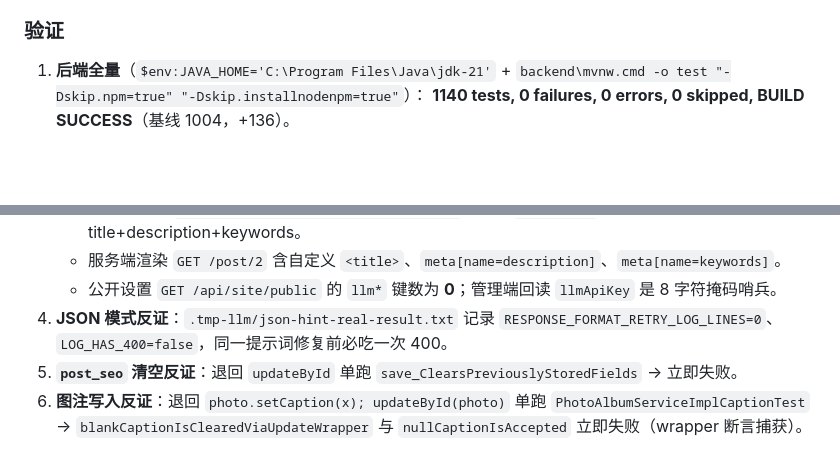
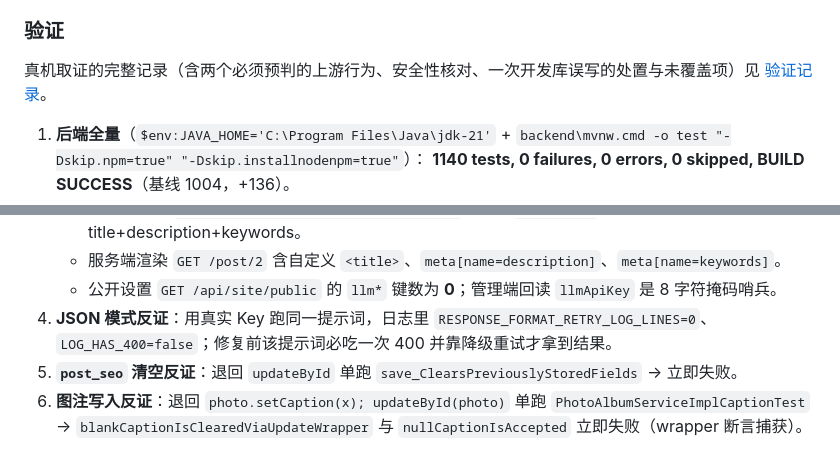
Before and after one commit to Xinghe-0203/SelfBlog, a Markdown page: CHANGELOG.md, 2 parts joined by grey strips. Rendered like a GitHub page; blank space fills up the shorter version.

```diff
--- a/CHANGELOG.md
+++ b/CHANGELOG.md
@@ -138,6 +138,9 @@ per-post SEO 元数据，且客户端是「通用 OpenAI 兼容」的，没有
     上传接口不写图注，E 组生成结果必须显式保存。
 
 ### 验证
+
+真机取证的完整记录（含两个必须预判的上游行为、安全性核对、一次开发库误写的处置与未覆盖项）见
+[验证记录](docs/reviews/2026-10-22-deepseek-ai-features-verification.md)。
 
 1. **后端全量**（`$env:JAVA_HOME='C:\Program Files\Java\jdk-21'` +
    `backend\mvnw.cmd -o test "-Dskip.npm=true" "-Dskip.installnodenpm=true"`）：
@@ -162,8 +165,8 @@ per-post SEO 元数据，且客户端是「通用 OpenAI 兼容」的，没有
    - SEO 生成：`POST /api/admin/seo/posts/2/generate` 200 / `source=llm` / 真实 title+description+keywords。
    - 服务端渲染 `GET /post/2` 含自定义 `<title>`、`meta[name=description]`、`meta[name=keywords]`。
    - 公开设置 `GET /api/site/public` 的 `llm*` 键数为 **0**；管理端回读 `llmApiKey` 是 8 字符掩码哨兵。
-4. **JSON 模式反证**：`.tmp-llm/json-hint-real-result.txt` 记录 `RESPONSE_FORMAT_RETRY_LOG_LINES=0`、
-   `LOG_HAS_400=false`，同一提示词修复前必吃一次 400。
+4. **JSON 模式反证**：用真实 Key 跑同一提示词，日志里 `RESPONSE_FORMAT_RETRY_LOG_LINES=0`、
+   `LOG_HAS_400=false`；修复前该提示词必吃一次 400 并靠降级重试才拿到结果。
 5. **`post_seo` 清空反证**：退回 `updateById` 单跑 `save_ClearsPreviouslyStoredFields` → 立即失败。
 6. **图注写入反证**：退回 `photo.setCaption(x); updateById(photo)` 单跑
    `PhotoAlbumServiceImplCaptionTest` → `blankCaptionIsClearedViaUpdateWrapper` 与
```
Also changed, not shown: other parts of CHANGELOG.md (+1 -0 lines), docs/reviews/2026-10-22-deepseek-ai-features-verification.md (added, +105 -0 lines).
